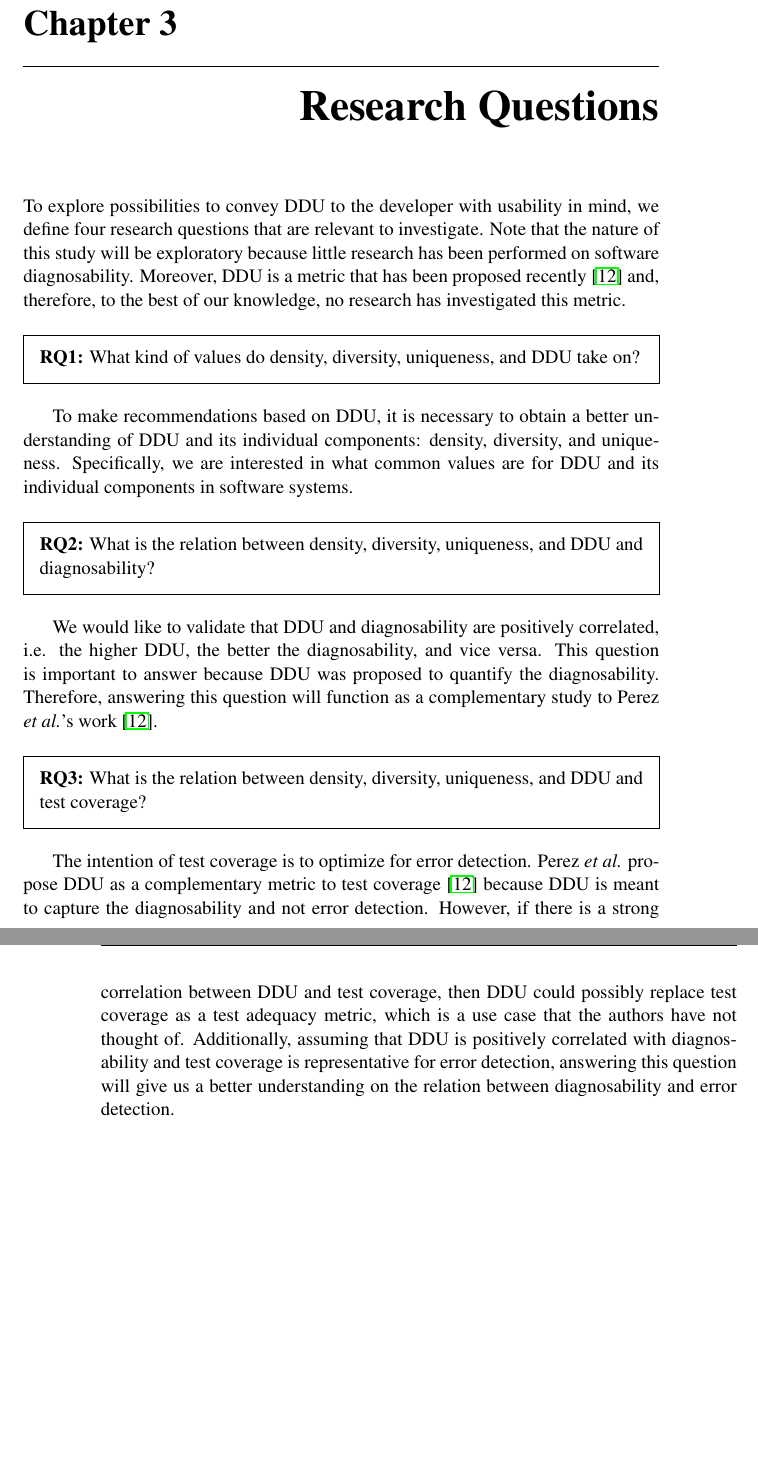
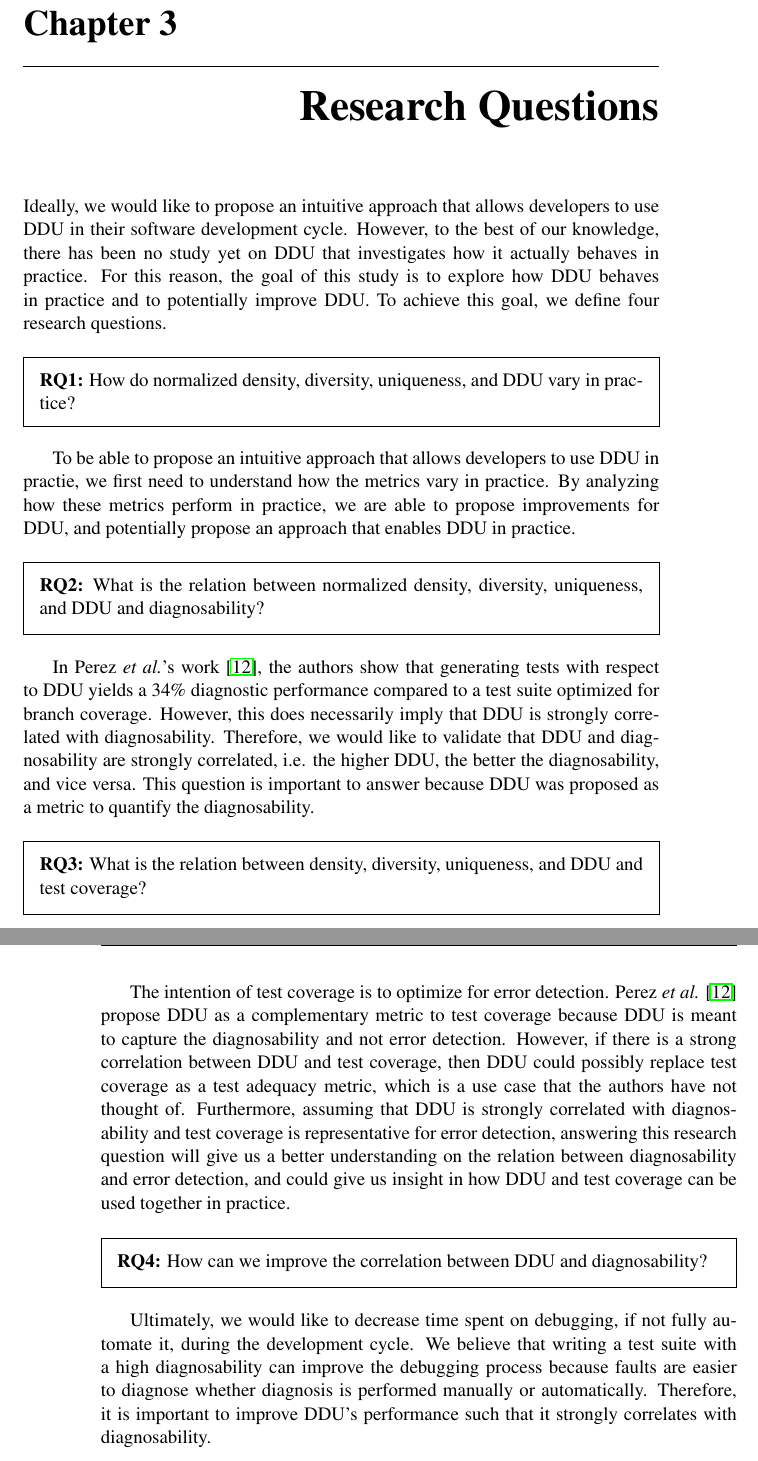
Before and after one commit to aaronang/thesis, a LaTeX thesis (main.tex): two parts of pages 21 and 22 of 49, joined at a grey line, cut so that both start at the same text, the shorter picture padded with empty space. Compiled offline with pdfLaTeX.

Commit message:
Add RQ4 to "Research Questions" chapter

```diff
--- a/main.tex
+++ b/main.tex
@@ -283,37 +283,43 @@ Perez \etal \cite{DBLP:conf/icse/PerezAD17} have shown in an experiment that opt
 
 \chapter{Research Questions}
 \label{ch:research_questions}
-To explore possibilities to convey DDU to the developer with usability in mind, we define four research questions that are relevant to investigate.
-Note that the nature of this study will be exploratory because little research has been performed on software diagnosability.
-Moreover, DDU is a metric that has been proposed recently \cite{DBLP:conf/icse/PerezAD17} and, therefore, to the best of our knowledge, no research has investigated this metric.
+Ideally, we would like to propose an intuitive approach that allows developers to use DDU in their software development cycle.
+However, to the best of our knowledge, there has been no study yet on DDU that investigates how it actually behaves in practice.
+For this reason, the goal of this study is to explore how DDU behaves in practice and to potentially improve DDU.
+To achieve this goal, we define four research questions.
 
 \begin{framed}
 \noindent
-\textbf{RQ1:} What kind of values do density, diversity, uniqueness, and DDU take on?
+\textbf{RQ1:} How do normalized density, diversity, uniqueness, and DDU vary in practice?
 \end{framed}
-
-To make recommendations based on DDU, it is necessary to obtain a better understanding of DDU and its individual components: density, diversity, and uniqueness.
-Specifically, we are interested in what common values are for DDU and its individual components in software systems.
+To be able to propose an intuitive approach that allows developers to use DDU in practie, we first need to understand how the metrics vary in practice.
+By analyzing how these metrics perform in practice, we are able to propose improvements for DDU, and potentially propose an approach that enables DDU in practice.
 
 \begin{framed}
 \noindent
-\textbf{RQ2:} What is the relation between density, diversity, uniqueness, and DDU and diagnosability?
+\textbf{RQ2:} What is the relation between normalized density, diversity, uniqueness, and DDU and diagnosability?
 \end{framed}
-
-We would like to validate that DDU and diagnosability are positively correlated, i.e. the higher DDU, the better the diagnosability, and vice versa.
-This question is important to answer because DDU was proposed to quantify the diagnosability.
-Therefore, answering this question will function as a complementary study to Perez \etal's work \cite{DBLP:conf/icse/PerezAD17}.
+In Perez \etal's work \cite{DBLP:conf/icse/PerezAD17}, the authors show that generating tests with respect to DDU yields a 34\% diagnostic performance compared to a test suite optimized for branch coverage.
+However, this does necessarily imply that DDU is strongly correlated with diagnosability.
+Therefore, we would like to validate that DDU and diagnosability are strongly correlated, i.e. the higher DDU, the better the diagnosability, and vice versa.
+This question is important to answer because DDU was proposed as a metric to quantify the diagnosability.
 
 \begin{framed}
 \noindent
 \textbf{RQ3:} What is the relation between density, diversity, uniqueness, and DDU and test coverage?
 \end{framed}
+The intention of test coverage is to optimize for error detection.
+Perez \etal \cite{DBLP:conf/icse/PerezAD17} propose DDU as a complementary metric to test coverage because DDU is meant to capture the diagnosability and not error detection.
+However, if there is a strong correlation between DDU and test coverage, then DDU could possibly replace test coverage as a test adequacy metric, which is a use case that the authors have not thought of.
+Furthermore, assuming that DDU is strongly correlated with diagnosability and test coverage is representative for error detection, answering this research question will give us a better understanding on the relation between diagnosability and error detection, and could give us insight in how DDU and test coverage can be used together in practice.
 
-The intention of test coverage is to optimize for error detection.
-Perez \etal propose DDU as a complementary metric to test coverage \cite{DBLP:conf/icse/PerezAD17} because DDU is meant to capture the diagnosability and not error detection.
-However, if there is a strong correlation between DDU and test coverage, then DDU could possibly replace test coverage as a test adequacy metric, which is a use case that the authors have not thought of.
-Additionally, assuming that DDU is positively correlated with diagnosability and test coverage is representative for error detection, answering this question will give us a better understanding on the relation between diagnosability and error detection.
-
+\begin{framed}
+\noindent
+\textbf{RQ4:} How can we improve the correlation between DDU and diagnosability?
+\end{framed}
+Ultimately, we would like to decrease time spent on debugging, if not fully automate it, during the development cycle.
+We believe that writing a test suite with a high diagnosability can improve the debugging process because faults are easier to diagnose whether diagnosis is performed manually or automatically.
+Therefore, it is important to improve DDU's performance such that it strongly correlates with diagnosability.
 
 \chapter{DDU in Practice}
 \label{ch:rq1}
```
Also changed, not shown: main.pdf.
